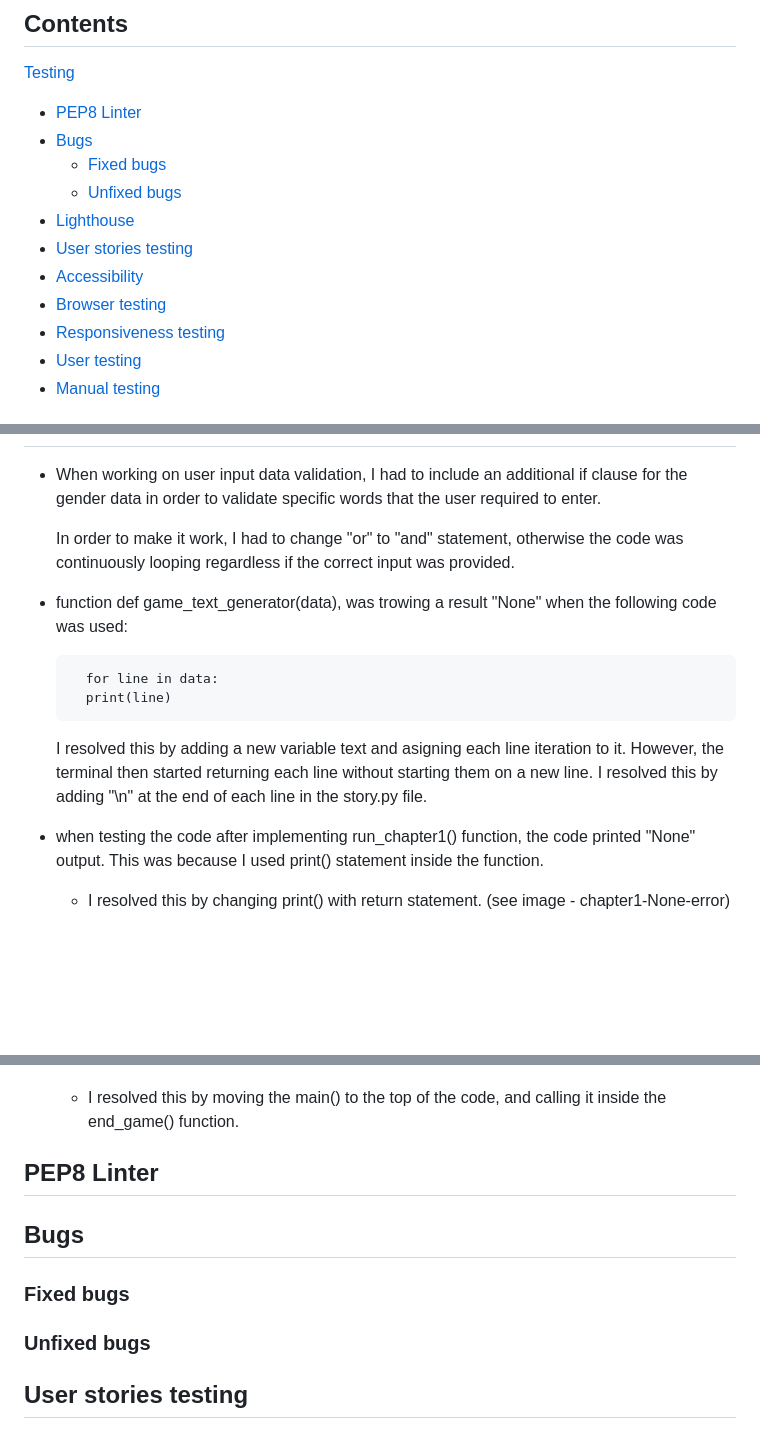
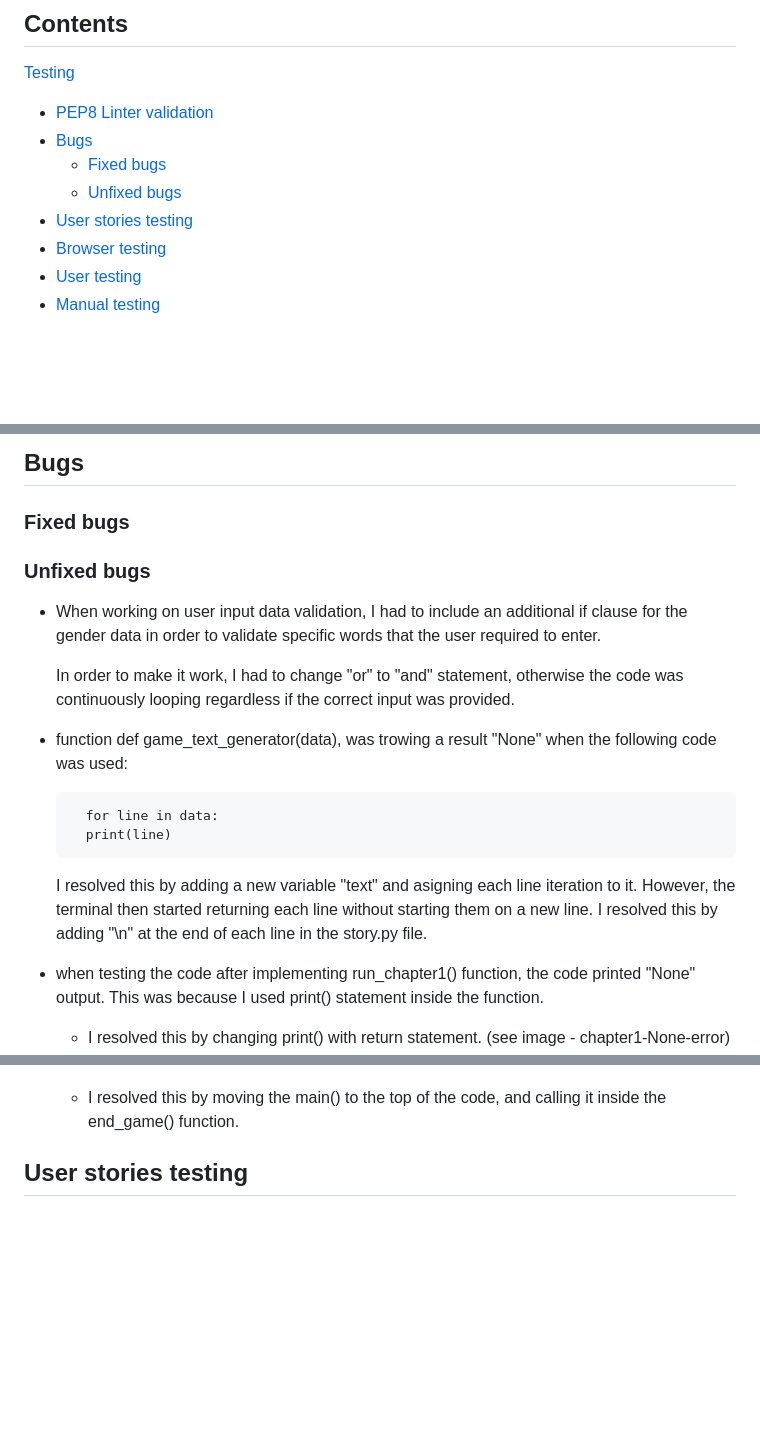
Before and after one commit to laurakond/Once-Upon-a-Time, a Markdown page: TESTING.md, 3 parts joined by grey strips. Drawn GitHub-style; blank space fills up the shorter version.

Commit message:
testing(edit validation testing secion)

```diff
--- a/TESTING.md
+++ b/TESTING.md
@@ -5,15 +5,12 @@ By Laura Kondrataite
 
 [Testing](#testing)
 
-- [PEP8 Linter](#pep8-linter)
+- [PEP8 Linter validation](#pep8-linter)
 - [Bugs](#bugs)
 	- [Fixed bugs](#fixed-bugs)
 	- [Unfixed bugs](#unfixed-bugs)
-- [Lighthouse](#lighthouse)
 - [User stories testing](#user-stories-testing)
-- [Accessibility](#accessibility)
 - [Browser testing](#browser-testing)
-- [Responsiveness testing](#responsiveness-testing)
 - [User testing](#user-testing)
 - [Manual testing](#manual-testing)
 
@@ -21,3 +33,9 @@ By Laura Kondrataite
+## Bugs
+### Fixed bugs
+
+### Unfixed bugs
+
+
 - When working on user input data validation, I had to include an additional if clause for the gender data in order to validate specific words that the user required to enter.
 
     In order to make it work, I had to change "or" to "and" statement, otherwise the code was continuously looping regardless if the correct input was provided.
@@ -27,7 +45,7 @@ By Laura Kondrataite
         for line in data:
     	print(line)
 
-    I resolved this by adding a new variable text and asigning each line iteration to it. However, the terminal then started returning each line without starting them on a new line. I resolved this by adding "\n" at the end of each line in the story.py file.
+    I resolved this by adding a new variable "text" and asigning each line iteration to it. However, the terminal then started returning each line without starting them on a new line. I resolved this by adding "\n" at the end of each line in the story.py file.
 
 - when testing the code after implementing run_chapter1() function, the code printed "None" output. This was because I used print() statement inside the function.
     - I resolved this by changing print() with return statement. (see image - chapter1-None-error)
@@ -82,11 +100,6 @@ By Laura Kondrataite
 - When trying to implement game restart once the end_game() function was triggered, it was throwing an error "NameError: name 'main' is not defined. Did you mean: 'min'?". This was because the main() function was defined at the bottom of the code, i.e. after it was called in the game.
     - I resolved this by moving the main() to the top of the code, and calling it inside the end_game() function.
 
-## PEP8 Linter
-
-## Bugs
-### Fixed bugs
-### Unfixed bugs
 
 ## User stories testing
 
```
Also changed, not shown: other parts of TESTING.md (+15 -0 lines).
